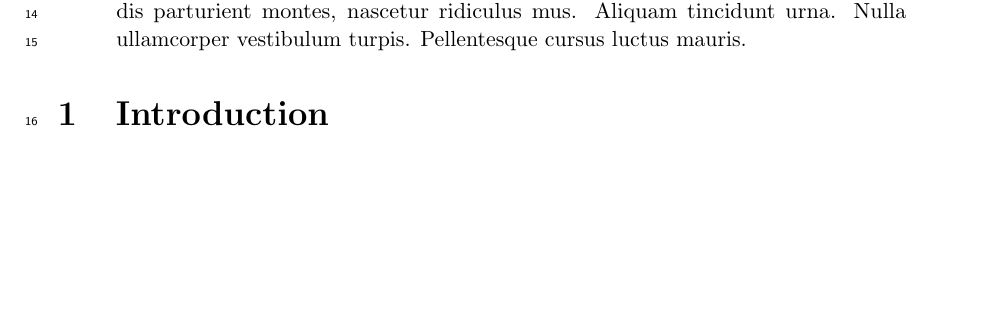
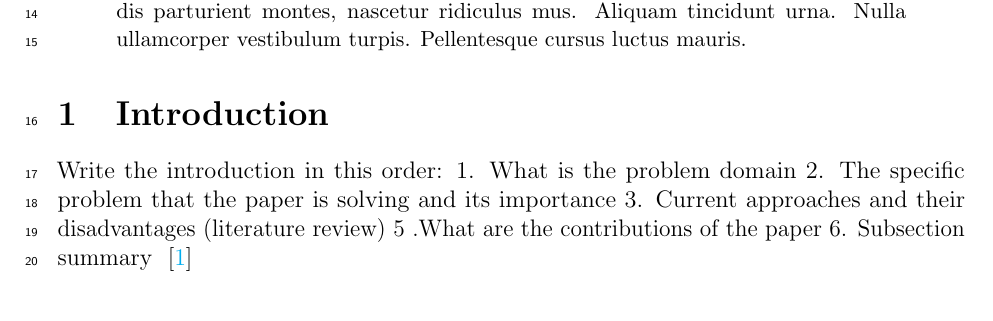
Before and after one commit to qingbyin/paper-template, a LaTeX paper (main.tex, which reads src/introduction.tex): part of page 1 of 4, cut so that both start at the same text, the shorter picture padded with empty space. Compiled offline with pdfLaTeX.

Commit message:
Add the introduction writting suggestion

```diff
--- a/src/introduction.tex
+++ b/src/introduction.tex
@@ -2,5 +2,10 @@
 \section{Introduction}
 \label{sec:introduction}
 
-\lipsum[2-4]{}
+Write the introduction in this order:
+1. What is the problem domain
+2. The specific problem that the paper is solving and its importance
+3. Current approaches and their disadvantages  (literature review)
+5 .What are the contributions of the paper
+6. Subsection summary
 ~\cite{stolarska2001}
```
